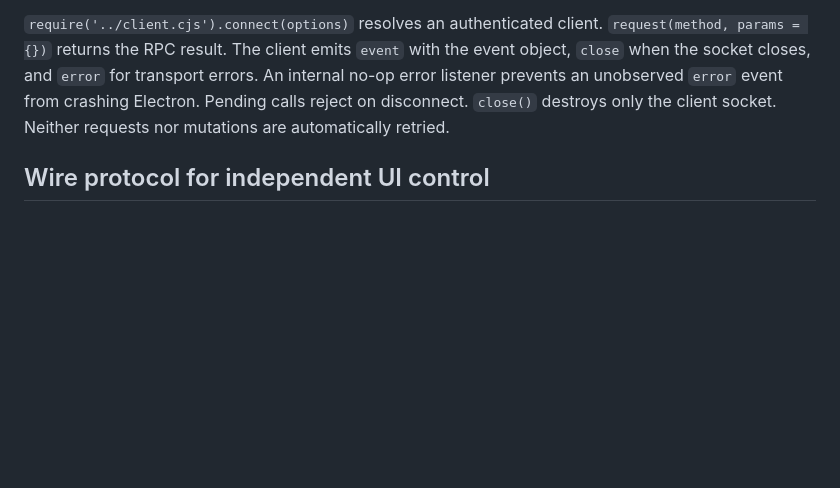
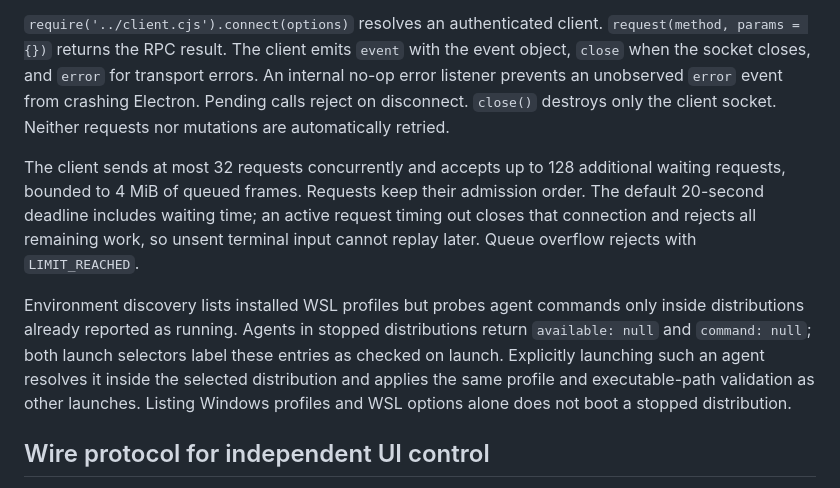
Before and after one commit to samo33ddd/winmux, a Markdown page: electron/backend/README.md, the part around the change. Drawn GitHub-style; blank space fills up the shorter version.

```diff
--- a/electron/backend/README.md
+++ b/electron/backend/README.md
@@ -3,6 +3,10 @@
 `require('../backend.cjs').startServer({dataDir?, pipeName?})` returns an object with `server`, `dataDir`, `pipeName`, and async `close()` / `shutdown()`. Running `electron/backend.cjs` directly starts the long-lived daemon. Electron main launches it detached with `ELECTRON_RUN_AS_NODE=1`; closing a client or a desktop window does not stop it.
 
 `require('../client.cjs').connect(options)` resolves an authenticated client. `request(method, params = {})` returns the RPC result. The client emits `event` with the event object, `close` when the socket closes, and `error` for transport errors. An internal no-op error listener prevents an unobserved `error` event from crashing Electron. Pending calls reject on disconnect. `close()` destroys only the client socket. Neither requests nor mutations are automatically retried.
+
+The client sends at most 32 requests concurrently and accepts up to 128 additional waiting requests, bounded to 4 MiB of queued frames. Requests keep their admission order. The default 20-second deadline includes waiting time; an active request timing out closes that connection and rejects all remaining work, so unsent terminal input cannot replay later. Queue overflow rejects with `LIMIT_REACHED`.
+
+Environment discovery lists installed WSL profiles but probes agent commands only inside distributions already reported as running. Agents in stopped distributions return `available: null` and `command: null`; both launch selectors label these entries as checked on launch. Explicitly launching such an agent resolves it inside the selected distribution and applies the same profile and executable-path validation as other launches. Listing Windows profiles and WSL options alone does not boot a stopped distribution.
 
 ## Wire protocol for independent UI control
 
```
Also changed, not shown: CHANGELOG.md (+5 -0 lines), docs/screenshots/wsl-agent-discovery.png (added), 11 other files.
